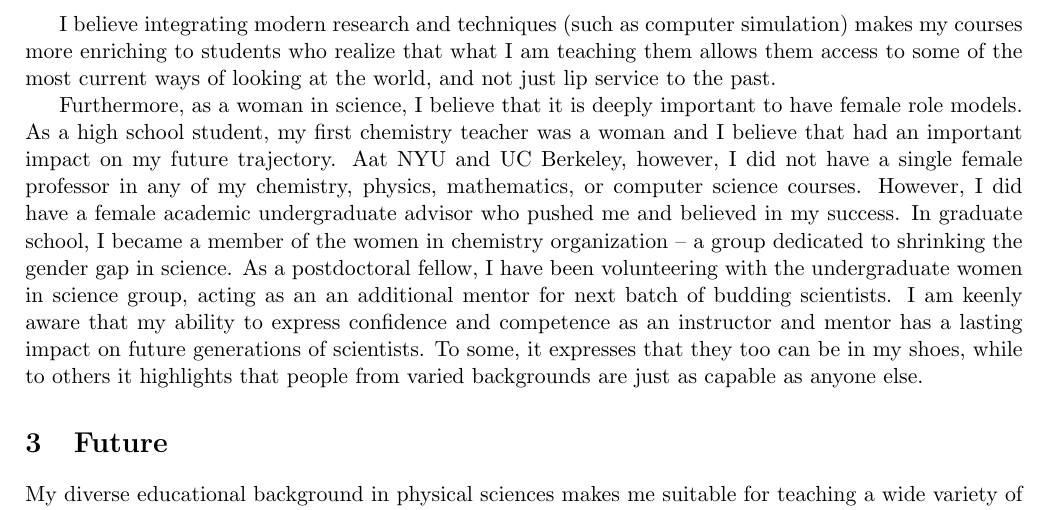
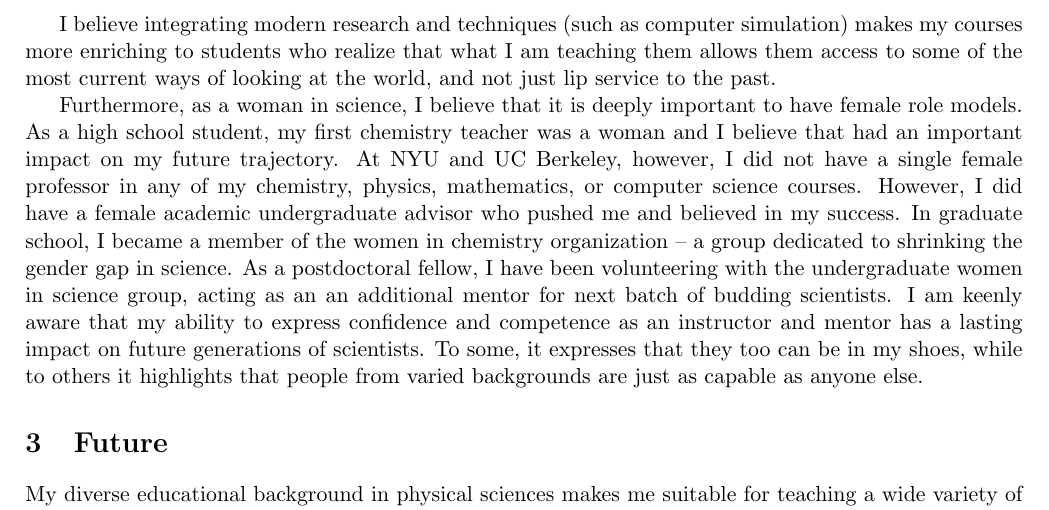
Before and after one commit to yaelelmatad/CV, a LaTeX document (teaching_statement.tex): part of page 2 of 2, cut so that both start at the same text. Compiled offline with pdfLaTeX.

Commit message:
fixed typo

```diff
--- a/teaching_statement.tex
+++ b/teaching_statement.tex
@@ -81,7 +81,7 @@ Moreover, as a computational chemical physicist, I know the power of computing i
 
 I believe integrating modern research and techniques (such as computer simulation) makes my courses more enriching to students who realize that what I am teaching them allows them access to some of the most current ways of looking at the world, and not just lip service to the past.
 
-Furthermore, as a woman in science, I believe that it is deeply important to have female role models.  As a high school student, my first chemistry teacher was a woman and I believe that had an important impact on my future trajectory.  Aat NYU and UC Berkeley, however, I did not have a single female professor in any of my chemistry, physics, mathematics, or computer science courses.  However, I did have a female academic undergraduate advisor who pushed me and believed in my success.  In graduate school, I became a member of the women in chemistry organization -- a group dedicated to shrinking the gender gap in science.  As a postdoctoral fellow, I have been volunteering with the undergraduate women in science group, acting as an an additional mentor for next batch of budding scientists.  I am keenly aware that my ability to express confidence and competence as an instructor and mentor has a lasting impact on future generations of scientists.  To some, it expresses that they too can be in my shoes, while to others it highlights that people from varied backgrounds are just as capable as anyone else.
+Furthermore, as a woman in science, I believe that it is deeply important to have female role models.  As a high school student, my first chemistry teacher was a woman and I believe that had an important impact on my future trajectory.  At NYU and UC Berkeley, however, I did not have a single female professor in any of my chemistry, physics, mathematics, or computer science courses.  However, I did have a female academic undergraduate advisor who pushed me and believed in my success.  In graduate school, I became a member of the women in chemistry organization -- a group dedicated to shrinking the gender gap in science.  As a postdoctoral fellow, I have been volunteering with the undergraduate women in science group, acting as an an additional mentor for next batch of budding scientists.  I am keenly aware that my ability to express confidence and competence as an instructor and mentor has a lasting impact on future generations of scientists.  To some, it expresses that they too can be in my shoes, while to others it highlights that people from varied backgrounds are just as capable as anyone else.
 
 \section{Future} %section to edit depending on application
 
```
Also changed, not shown: teaching_statement.pdf.
